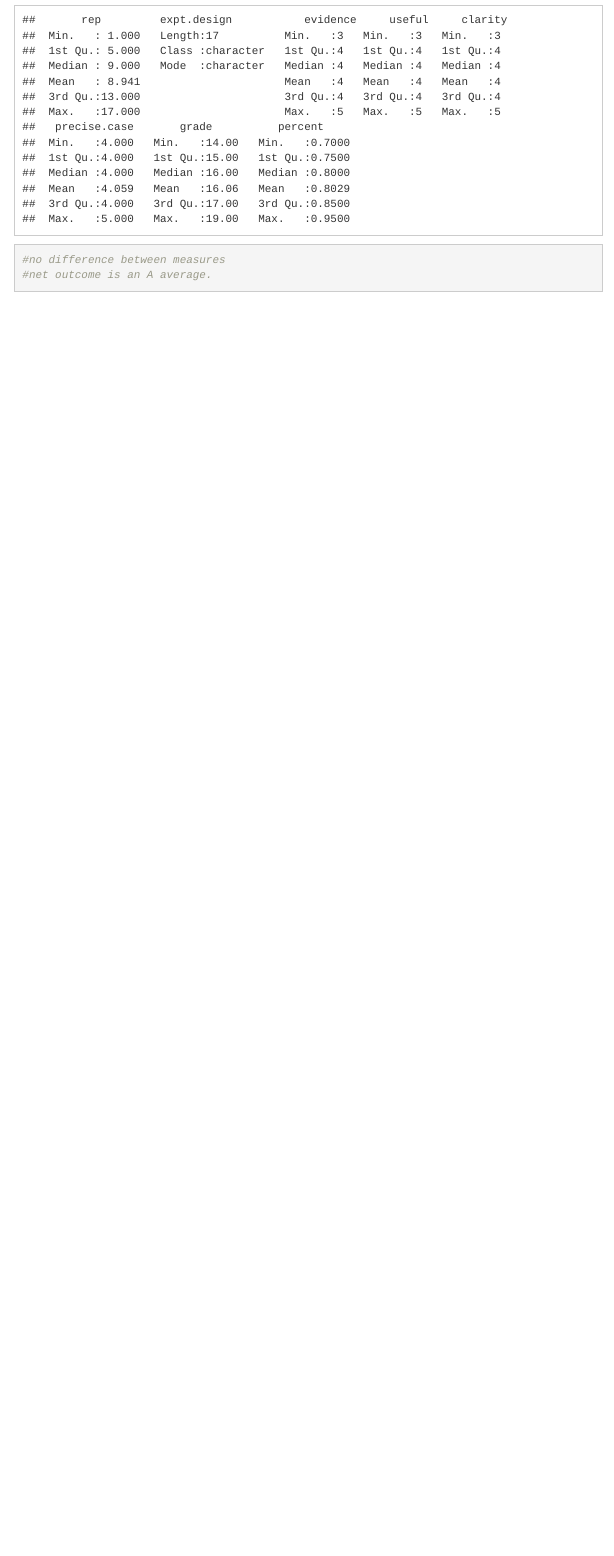
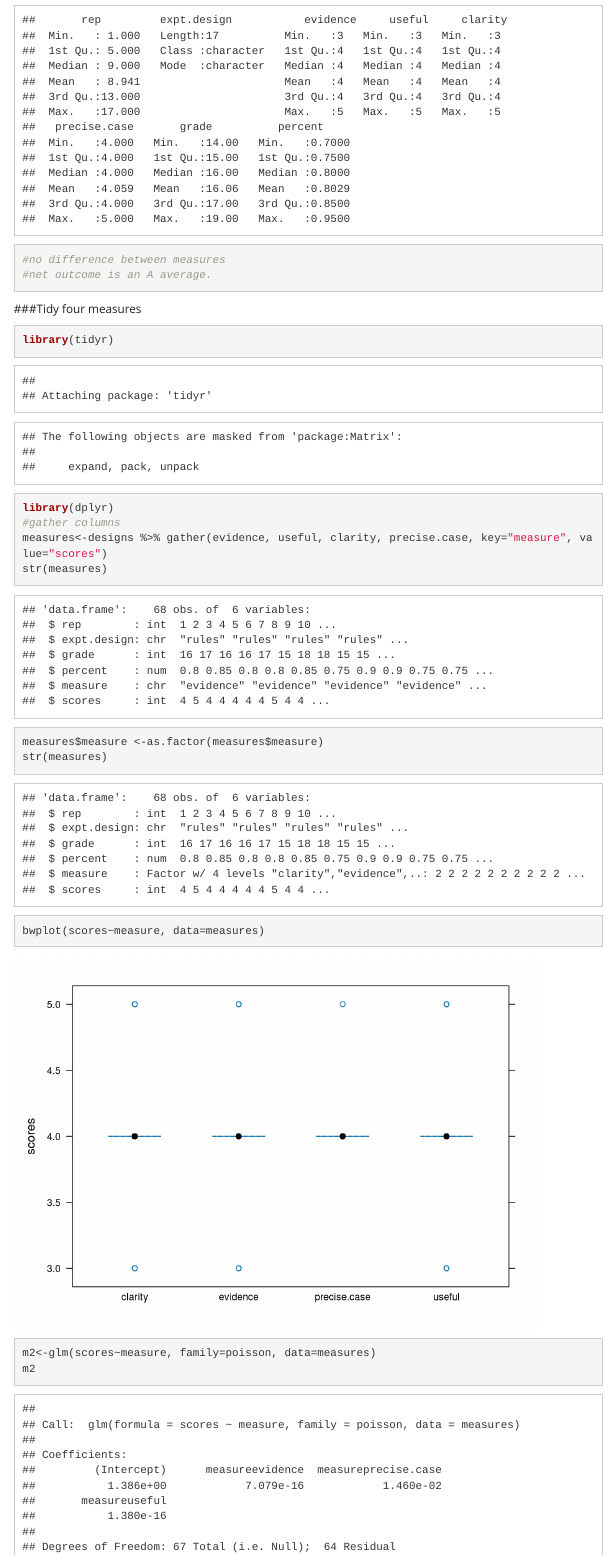
Before and after one commit to cjlortie/best.designs, an R Markdown document (index.Rmd): the page in a window 1100 px wide, from 4760 px down. Rendered offline with R 4.5, knitr and Pandoc, with nearby package versions; some code elsewhere in the file could not run offline; menus at the side of the page are left out.

Commit message:
tidying up errors in data frame. exploration of ggplot2 grammar.

````diff
--- a/index.Rmd
+++ b/index.Rmd
@@ -80,3 +80,17 @@ summary(designs)
 #net outcome is an A average.
 
 ```
+
+###Tidy four measures
+```{r,tidy}
+library(tidyr)
+library(dplyr)
+#gather columns
+measures<-designs %>% gather(evidence, useful, clarity, precise.case, key="measure", value="scores")
+str(measures)
+measures$measure <-as.factor(measures$measure)
+str(measures)
+
+bwplot(scores~measure, data=measures)
+m2<-glm(scores~measure, family=poisson, data=measures)
+m2
````
Also changed, not shown: index.html, index_files/figure-html/tidy-1.png (added), index_files/figure-html/tidy-2.png (added), index.Rmd (7 more changed lines), 4 other files.
